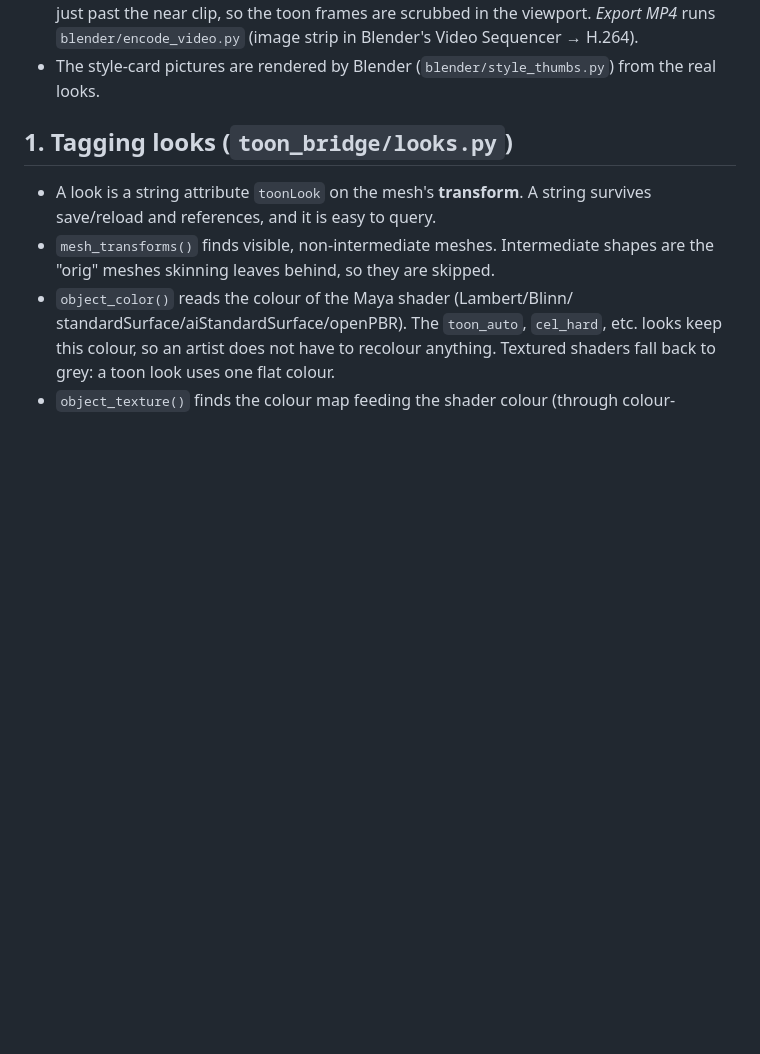
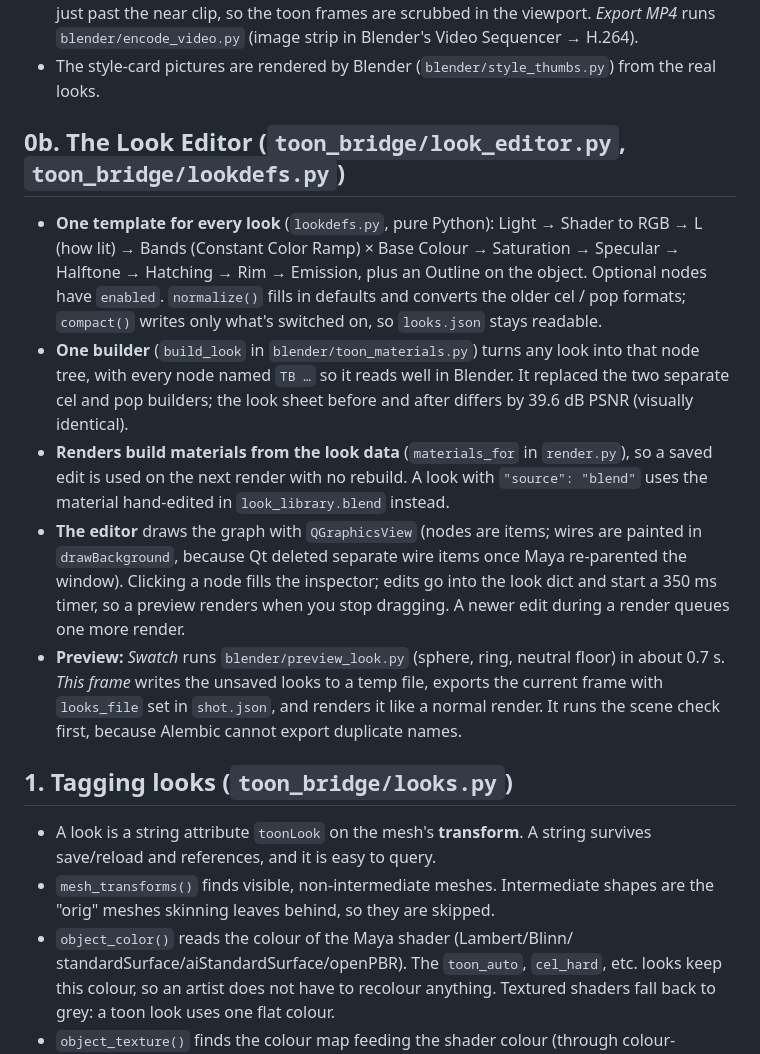
Before and after one commit to JerryXu52/Maya-Pipeline-Research-Project, a Markdown page: docs/HOW_IT_WORKS.md, the part around the change. Drawn GitHub-style; blank space fills up the shorter version.

```diff
--- a/docs/HOW_IT_WORKS.md
+++ b/docs/HOW_IT_WORKS.md
@@ -40,6 +40,30 @@ A walk through every part, in the order the data flows. Each section says
   on, placed just past the near clip, so the toon frames are scrubbed in the viewport.
   *Export MP4* runs `blender/encode_video.py` (image strip in Blender's Video Sequencer → H.264).
 * The style-card pictures are rendered by Blender (`blender/style_thumbs.py`) from the real looks.
+
+## 0b. The Look Editor (`toon_bridge/look_editor.py`, `toon_bridge/lookdefs.py`)
+
+* **One template for every look** (`lookdefs.py`, pure Python): Light → Shader to RGB →
+  L (how lit) → Bands (Constant Color Ramp) × Base Colour → Saturation → Specular →
+  Halftone → Hatching → Rim → Emission, plus an Outline on the object. Optional nodes have
+  `enabled`. `normalize()` fills in defaults and converts the older cel / pop formats;
+  `compact()` writes only what's switched on, so `looks.json` stays readable.
+* **One builder** (`build_look` in `blender/toon_materials.py`) turns any look into that
+  node tree, with every node named `TB …` so it reads well in Blender. It replaced the two
+  separate cel and pop builders; the look sheet before and after differs by 39.6 dB PSNR
+  (visually identical).
+* **Renders build materials from the look data** (`materials_for` in `render.py`), so a
+  saved edit is used on the next render with no rebuild. A look with
+  `"source": "blend"` uses the material hand-edited in `look_library.blend` instead.
+* **The editor** draws the graph with `QGraphicsView` (nodes are items; wires are painted
+  in `drawBackground`, because Qt deleted separate wire items once Maya re-parented the
+  window). Clicking a node fills the inspector; edits go into the look dict and start a
+  350 ms timer, so a preview renders when you stop dragging. A newer edit during a render
+  queues one more render.
+* **Preview:** *Swatch* runs `blender/preview_look.py` (sphere, ring, neutral floor) in
+  about 0.7 s. *This frame* writes the unsaved looks to a temp file, exports the current
+  frame with `looks_file` set in `shot.json`, and renders it like a normal render. It runs
+  the scene check first, because Alembic cannot export duplicate names.
 
 ## 1. Tagging looks (`toon_bridge/looks.py`)
 
```
Also changed, not shown: README.md (+28 -4 lines), docs/images/look_editor.png (added), 6 other files.
